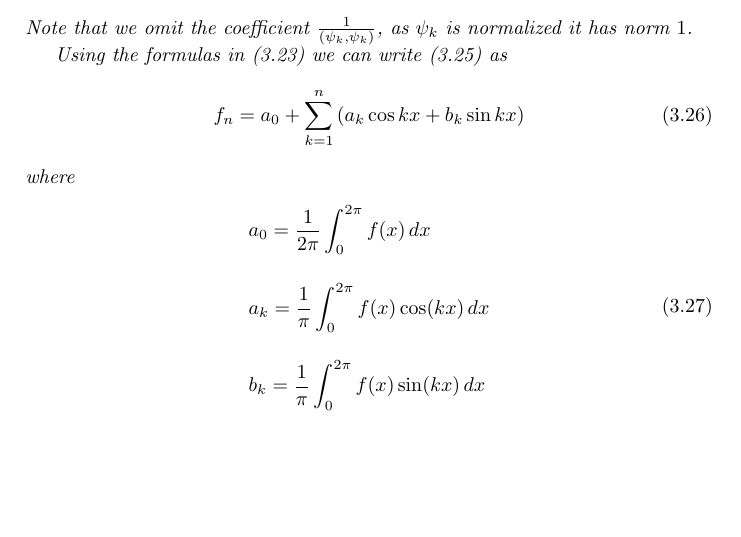
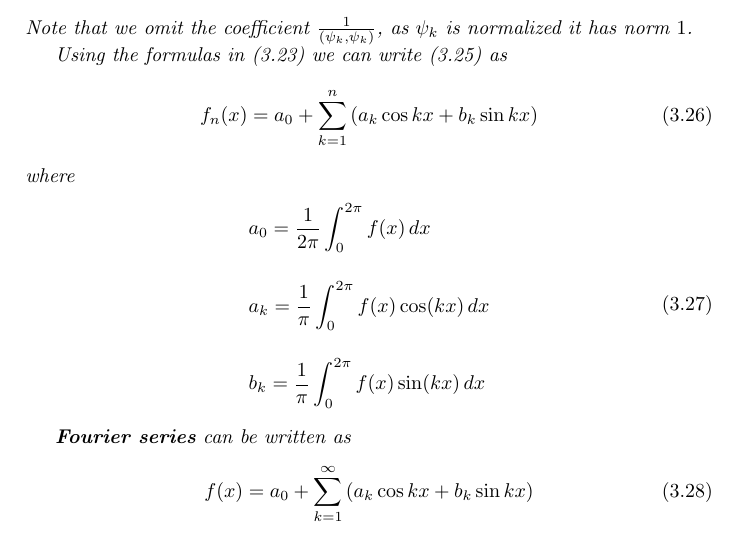
Before and after one commit to Joagz/articles, a LaTeX thesis (latex/mathfiles/linear.spaces/linear-spaces.tex): part of page 26 of 26, cut so that both start at the same text, the shorter picture padded with empty space. Compiled offline with pdfLaTeX.

Commit message:
add fourier series formula

```diff
--- a/latex/mathfiles/linear.spaces/linear-spaces.tex
+++ b/latex/mathfiles/linear.spaces/linear-spaces.tex
@@ -1298,7 +1298,7 @@ These are the formulas for \textbf{Gram-Schmidt} orthogonalization.
 
     Using the formulas in (3.23) we can write (3.25) as
     \begin{equation}
-        f_n = a_0 + \sum_{k=1}^{n}\left({a_k \cos{kx} + b_k \sin {kx}}\right)
+        f_n(x) = a_0 + \sum_{k=1}^{n}\left({a_k \cos{kx} + b_k \sin {kx}}\right)
     \end{equation}
     where
     \begin{equation}
@@ -1308,6 +1308,11 @@ These are the formulas for \textbf{Gram-Schmidt} orthogonalization.
             &b_k = \dfrac{1}{\pi}\int_{0}^{2\pi}{f(x)\sin(kx)\,dx}
         \end{split}
     \end{equation}
+
+    \textbf{Fourier series} can be written as
+    \begin{equation}
+        f(x) = a_0 + \sum_{k=1}^{\infty}\left({a_k \cos{kx} + b_k \sin {kx}}\right)
+    \end{equation}
 \end{example}
 
 \end{document}
```
Also changed, not shown: latex/mathfiles/linear.spaces/linear-spaces.pdf, 4 other files.
